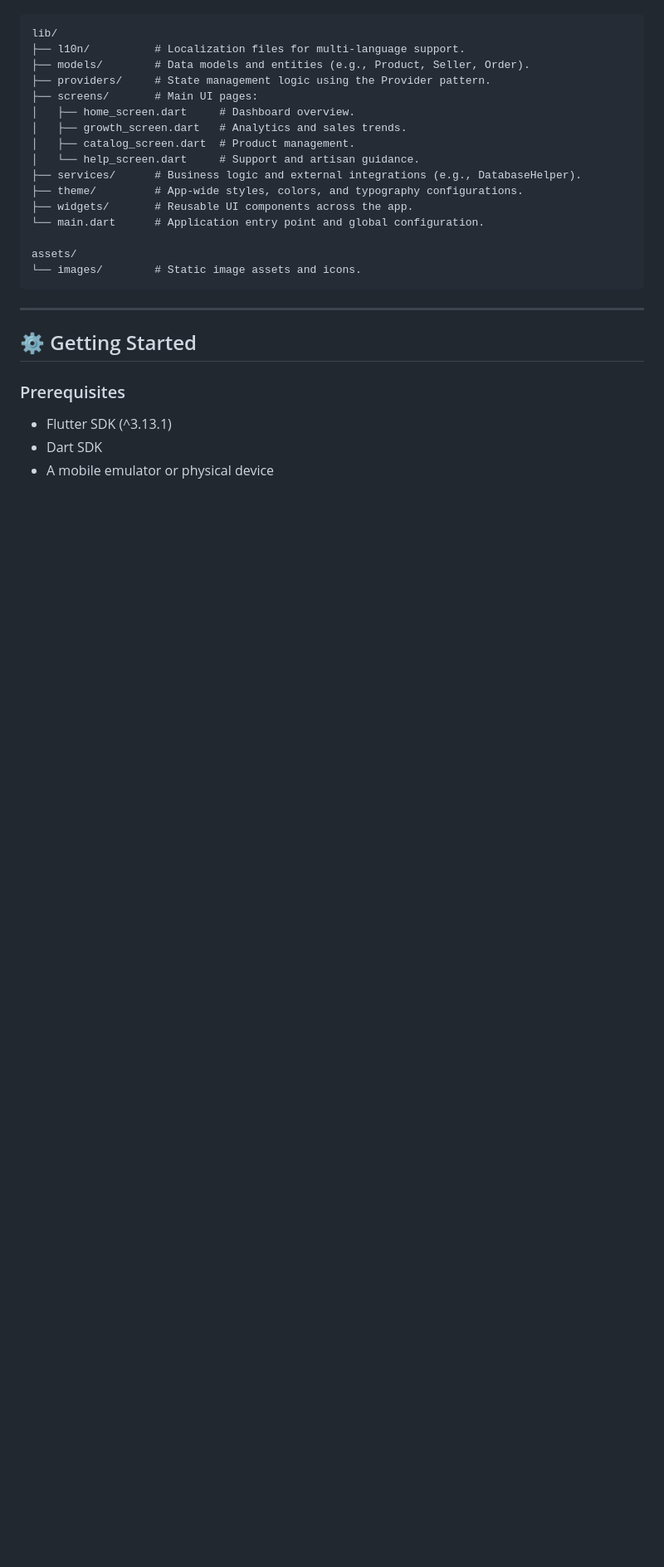
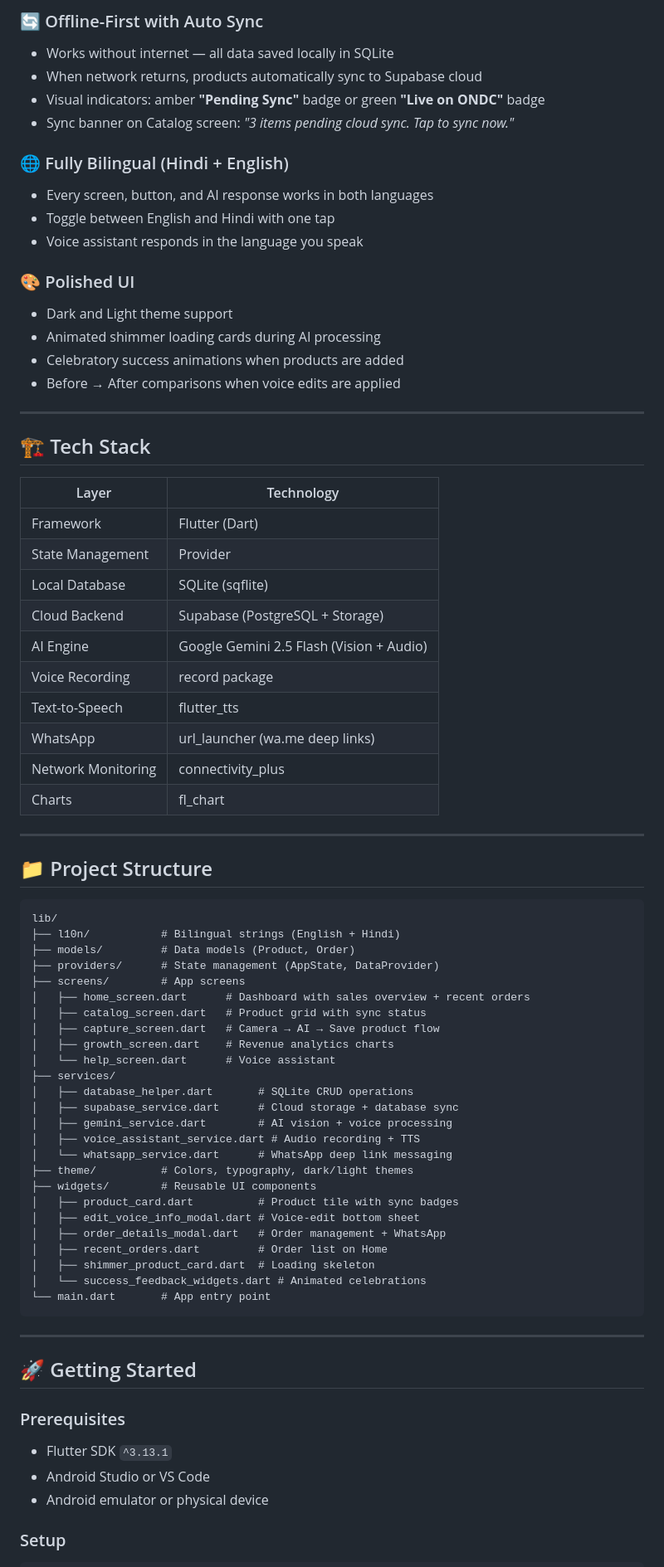
Before and after one commit to Bruzex/Handora, a Markdown page: README.md, the part around one of its changes. Shown at 83% size. GitHub-like rendering; blank space fills up the shorter version.

Commit message:
docs: rewrite README with clear project explanation and full feature overview

````diff
--- a/README.md
+++ b/README.md
@@ -33,28 +51,77 @@ The project follows a modular and clean architecture for scalability:
+### 🔄 Offline-First with Auto Sync
+- Works without internet — all data saved locally in SQLite
+- When network returns, products automatically sync to Supabase cloud
+- Visual indicators: amber **"Pending Sync"** badge or green **"Live on ONDC"** badge
+- Sync banner on Catalog screen: *"3 items pending cloud sync. Tap to sync now."*
+
+### 🌐 Fully Bilingual (Hindi + English)
+- Every screen, button, and AI response works in both languages
+- Toggle between English and Hindi with one tap
+- Voice assistant responds in the language you speak
+
+### 🎨 Polished UI
+- Dark and Light theme support
+- Animated shimmer loading cards during AI processing
+- Celebratory success animations when products are added
+- Before → After comparisons when voice edits are applied
+
+---
+
+## 🏗️ Tech Stack
+
+| Layer | Technology |
+|-------|-----------|
+| Framework | Flutter (Dart) |
+| State Management | Provider |
+| Local Database | SQLite (sqflite) |
+| Cloud Backend | Supabase (PostgreSQL + Storage) |
+| AI Engine | Google Gemini 2.5 Flash (Vision + Audio) |
+| Voice Recording | record package |
+| Text-to-Speech | flutter_tts |
+| WhatsApp | url_launcher (wa.me deep links) |
+| Network Monitoring | connectivity_plus |
+| Charts | fl_chart |
+
+---
+
+## 📁 Project Structure
+
+```
 lib/
-├── l10n/          # Localization files for multi-language support.
-├── models/        # Data models and entities (e.g., Product, Seller, Order).
-├── providers/     # State management logic using the Provider pattern.
-├── screens/       # Main UI pages:
-│   ├── home_screen.dart     # Dashboard overview.
-│   ├── growth_screen.dart   # Analytics and sales trends.
-│   ├── catalog_screen.dart  # Product management.
-│   └── help_screen.dart     # Support and artisan guidance.
-├── services/      # Business logic and external integrations (e.g., DatabaseHelper).
-├── theme/         # App-wide styles, colors, and typography configurations.
-├── widgets/       # Reusable UI components across the app.
-└── main.dart      # Application entry point and global configuration.
-
-assets/
-└── images/        # Static image assets and icons.
+├── l10n/           # Bilingual strings (English + Hindi)
+├── models/         # Data models (Product, Order)
+├── providers/      # State management (AppState, DataProvider)
+├── screens/        # App screens
+│   ├── home_screen.dart      # Dashboard with sales overview + recent orders
+│   ├── catalog_screen.dart   # Product grid with sync status
+│   ├── capture_screen.dart   # Camera → AI → Save product flow
+│   ├── growth_screen.dart    # Revenue analytics charts
+│   └── help_screen.dart      # Voice assistant
+├── services/
+│   ├── database_helper.dart       # SQLite CRUD operations
+│   ├── supabase_service.dart      # Cloud storage + database sync
+│   ├── gemini_service.dart        # AI vision + voice processing
+│   ├── voice_assistant_service.dart # Audio recording + TTS
+│   └── whatsapp_service.dart      # WhatsApp deep link messaging
+├── theme/          # Colors, typography, dark/light themes
+├── widgets/        # Reusable UI components
+│   ├── product_card.dart          # Product tile with sync badges
+│   ├── edit_voice_info_modal.dart # Voice-edit bottom sheet
+│   ├── order_details_modal.dart   # Order management + WhatsApp
+│   ├── recent_orders.dart         # Order list on Home
+│   ├── shimmer_product_card.dart  # Loading skeleton
+│   └── success_feedback_widgets.dart # Animated celebrations
+└── main.dart       # App entry point
 ```
 
 ---
 
-## ⚙️ Getting Started
+## 🚀 Getting Started
 
 ### Prerequisites
+- Flutter SDK `^3.13.1`
+- Android Studio or VS Code
+- Android emulator or physical device
 
-- Flutter SDK (^3.13.1)
-- Dart SDK
-- A mobile emulator or physical device
+### Setup
 
````
Also changed, not shown: other parts of README.md (+65 -40 lines).
